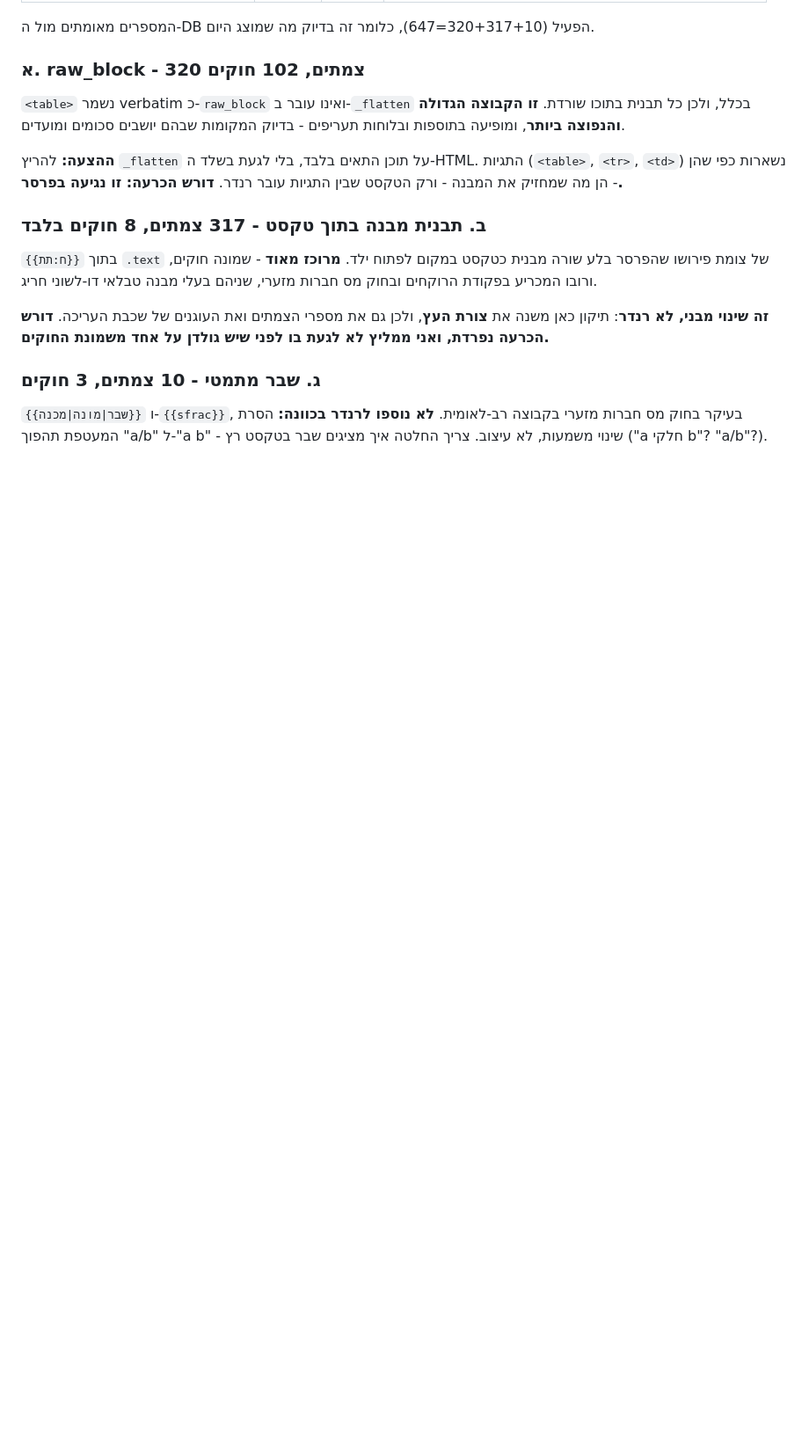
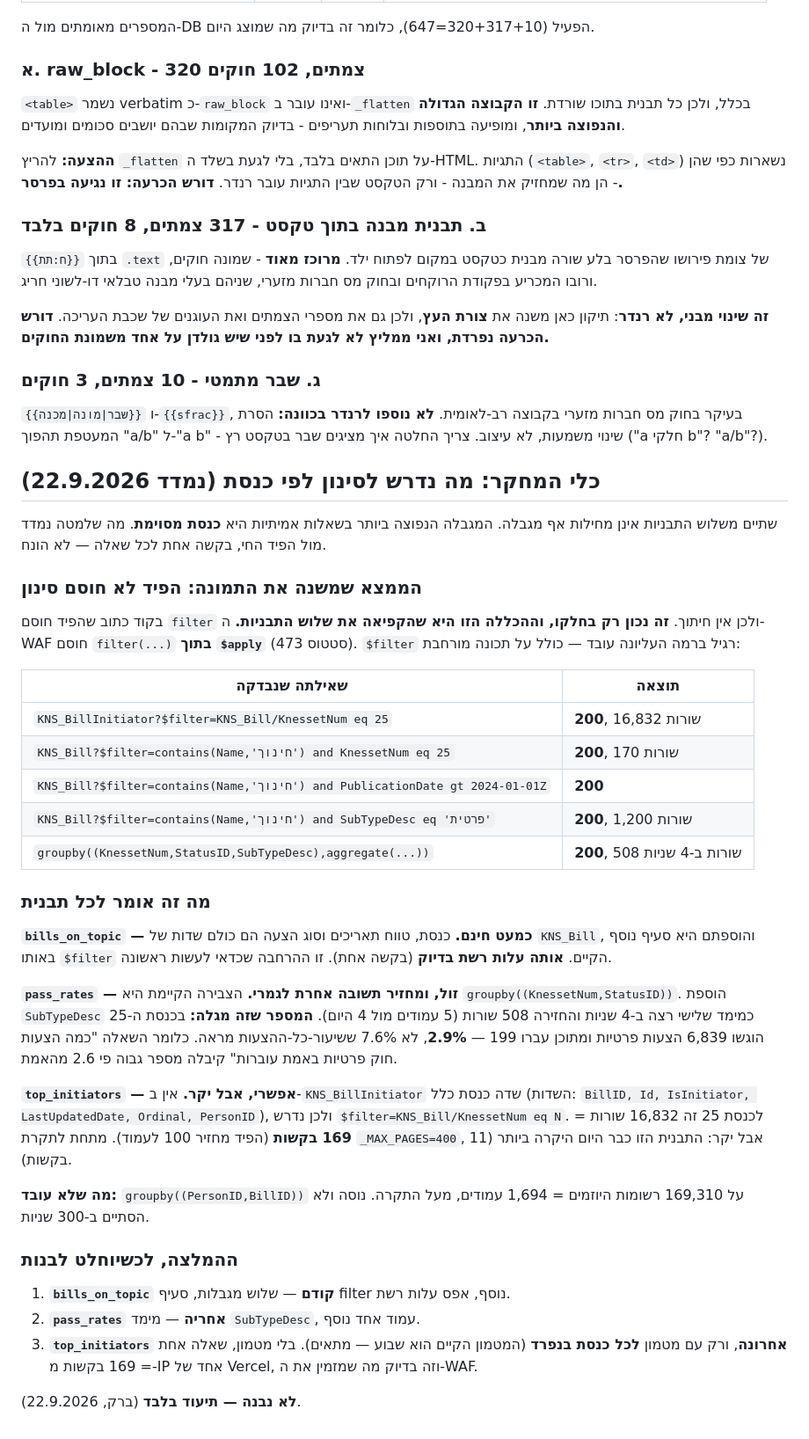
Before and after one commit to barkk678-lgtm/legislator, a Markdown page: docs/open-gaps.md, the part around the change. Shown at 88% size. Drawn GitHub-style; blank space fills up the shorter version.

Commit message:
docs: מה נדרש לסינון לפי כנסת בתבניות המחקר - נמדד מול הפיד החי
הממצא המרכזי: ההנחה בקוד ש"הפיד חוסם filter" נכונה רק ל-filter
בתוך $apply. $filter רגיל ברמה העליונה עובד, כולל על תכונה
מורחבת (KNS_Bill/KnessetNum), וההכללה הזו היא שהקפיאה את שלוש
התבניות בלי חיתוך.

חמש שאילתות נבדקו מול הפיד החי, כולן 200. bills_on_topic יכולה
לקבל כנסת, תאריך וסוג הצעה באותה עלות רשת בדיוק; pass_rates
יכולה להוסיף מימד סוג-מציע ב-4 שניות; top_initiators אפשרית
אבל 169 בקשות לכנסת, ודורשת מטמון לכל כנסת.

המספר שהמדידה חשפה: בכנסת ה-25 עברו 199 מתוך 6,839 הצעות
פרטיות - 2.9%, לא 7.6% שהכלי הציג. השאלה "כמה הצעות חוק פרטיות
באמת עוברות" קיבלה מספר גבוה פי 2.6 מהאמת.

תיעוד בלבד, לא נבנה.

Co-Authored-By: Claude Opus 5 <noreply@anthropic.com>
Claude-Session: https://claude.ai/code/session_0144s2beyFFVqYgMXbmecwgG

```diff
--- a/docs/open-gaps.md
+++ b/docs/open-gaps.md
@@ -578,3 +578,60 @@ provenance בחינם אלא מעדכנת נוסח. **זה משנה את ההכ
 בקבוצה רב-לאומית. **לא נוספו לרנדר בכוונה:** הסרת המעטפת תהפוך
 "a/b" ל-"a b" - שינוי משמעות, לא עיצוב. צריך החלטה איך מציגים
 שבר בטקסט רץ ("a חלקי b"? "a/b"?).
+
+## כלי המחקר: מה נדרש לסינון לפי כנסת (נמדד 22.9.2026)
+
+שתיים משלוש התבניות אינן מחילות אף מגבלה. המגבלה הנפוצה ביותר
+בשאלות אמיתיות היא **כנסת מסוימת**. מה שלמטה נמדד מול הפיד החי,
+בקשה אחת לכל שאלה — לא הונח.
+
+### הממצא שמשנה את התמונה: הפיד לא חוסם סינון
+
+בקוד כתוב שהפיד חוסם `filter` ולכן אין חיתוך. **זה נכון רק
+בחלקו, וההכללה הזו היא שהקפיאה את שלוש התבניות.** ה-WAF חוסם
+`filter(...)` **בתוך `$apply`** (סטטוס 473). `$filter` רגיל
+ברמה העליונה עובד — כולל על תכונה מורחבת:
+
+| שאילתה שנבדקה | תוצאה |
+|---|---|
+| `KNS_BillInitiator?$filter=KNS_Bill/KnessetNum eq 25` | **200**, 16,832 שורות |
+| `KNS_Bill?$filter=contains(Name,'חינוך') and KnessetNum eq 25` | **200**, 170 שורות |
+| `KNS_Bill?$filter=contains(Name,'חינוך') and PublicationDate gt 2024-01-01Z` | **200** |
+| `KNS_Bill?$filter=contains(Name,'חינוך') and SubTypeDesc eq 'פרטית'` | **200**, 1,200 שורות |
+| `groupby((KnessetNum,StatusID,SubTypeDesc),aggregate(...))` | **200**, 508 שורות ב-4 שניות |
+
+### מה זה אומר לכל תבנית
+
+**`bills_on_topic` — כמעט חינם.** כנסת, טווח תאריכים וסוג הצעה
+הם כולם שדות של `KNS_Bill`, והוספתם היא סעיף נוסף באותו
+`$filter` הקיים. **אותה עלות רשת בדיוק** (בקשה אחת). זו ההרחבה
+שכדאי לעשות ראשונה.
+
+**`pass_rates` — זול, ומחזיר תשובה אחרת לגמרי.** הצבירה הקיימת
+היא `groupby((KnessetNum,StatusID))`. הוספת `SubTypeDesc` כמימד
+שלישי רצה ב-4 שניות והחזירה 508 שורות (5 עמודים מול 4 היום).
+**המספר שזה מגלה:** בכנסת ה-25 הוגשו 6,839 הצעות פרטיות ומתוכן
+עברו 199 — **2.9%**, לא 7.6% ששיעור-כל-ההצעות מראה. כלומר
+השאלה "כמה הצעות חוק פרטיות באמת עוברות" קיבלה מספר גבוה פי
+2.6 מהאמת.
+
+**`top_initiators` — אפשרי, אבל יקר.** אין ב-`KNS_BillInitiator`
+שדה כנסת כלל (השדות: `BillID, Id, IsInitiator, LastUpdatedDate,
+Ordinal, PersonID`), ולכן נדרש `$filter=KNS_Bill/KnessetNum eq N`.
+לכנסת 25 זה 16,832 שורות = **169 בקשות** (הפיד מחזיר 100 לעמוד).
+מתחת לתקרת `_MAX_PAGES=400`, אבל יקר: התבנית הזו כבר היום היקרה
+ביותר (11 בקשות).
+
+**מה שלא עובד:** `groupby((PersonID,BillID))` על 169,310 רשומות
+היוזמים = 1,694 עמודים, מעל התקרה. נוסה ולא הסתיים ב-300 שניות.
+
+### ההמלצה, לכשיוחלט לבנות
+
+1. **`bills_on_topic` קודם** — שלוש מגבלות, סעיף filter נוסף,
+   אפס עלות רשת.
+2. **`pass_rates` אחריה** — מימד `SubTypeDesc`, עמוד אחד נוסף.
+3. **`top_initiators` אחרונה**, ורק עם מטמון **לכל כנסת בנפרד**
+   (המטמון הקיים הוא שבוע — מתאים). בלי מטמון, שאלה אחת = 169
+   בקשות מ-IP אחד של Vercel, וזה בדיוק מה שמזמין את ה-WAF.
+
+**לא נבנה — תיעוד בלבד** (ברק, 22.9.2026).
```
